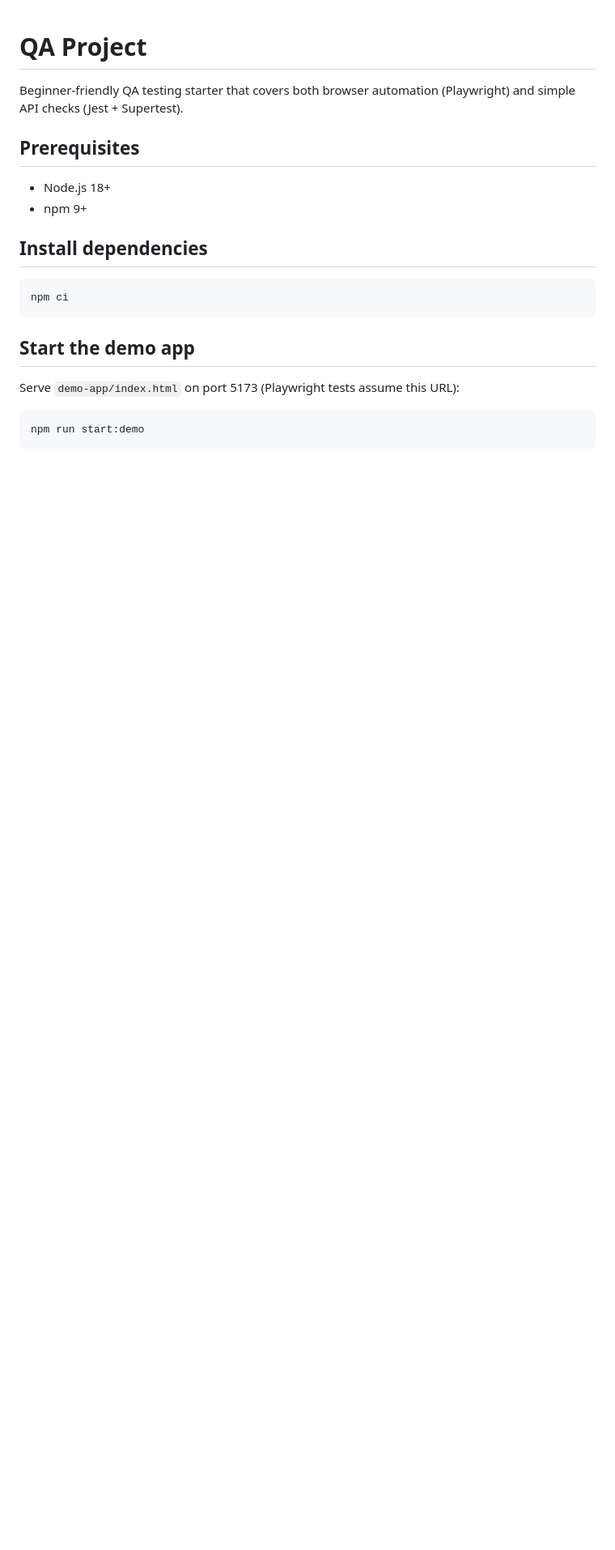
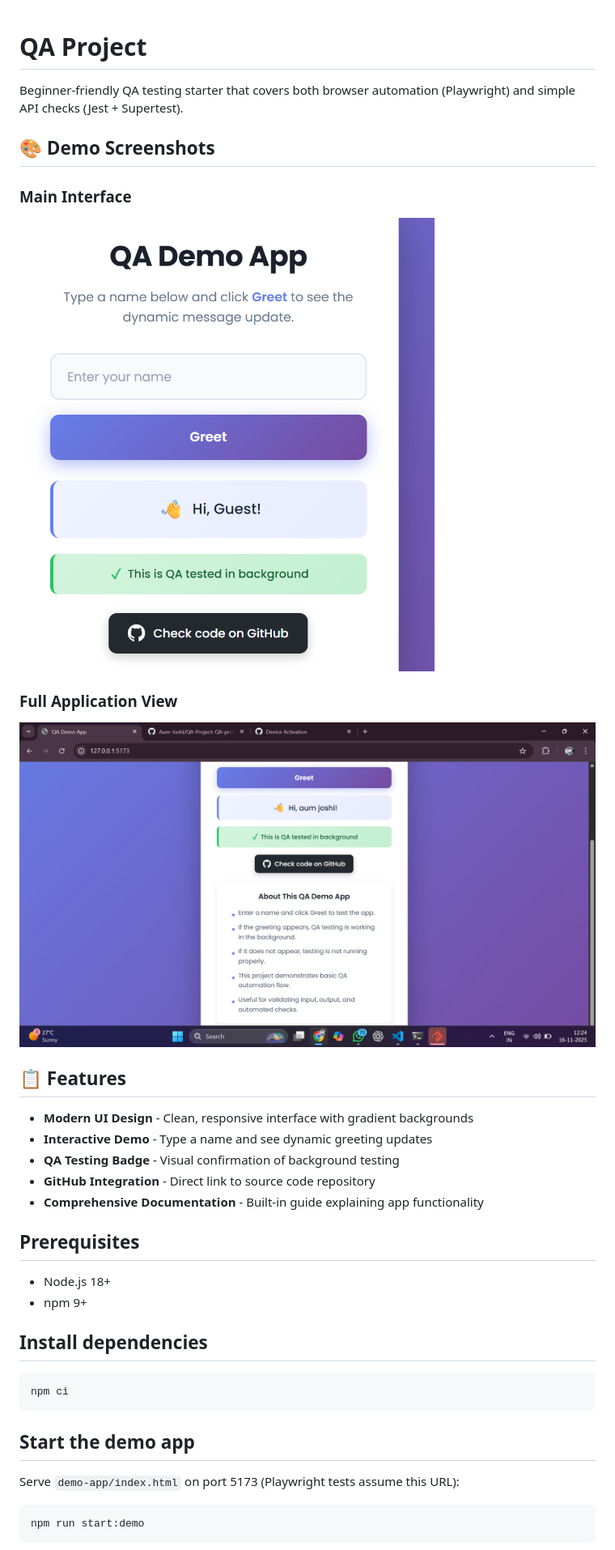
Before and after one commit to Aum-Joshi/QA-Project, a Markdown page: README.md, the part around the change printed below. Shown: that part at 81% size. GitHub-like rendering; pictures changed too: screenshots/QA-demo 1.png (added), screenshots/QA-demo 2.png (added); blank space fills up the shorter version.

Commit message:
Add demo screenshots and enhance README documentation

```diff
--- a/README.md
+++ b/README.md
@@ -1,6 +1,22 @@
 # QA Project
 
 Beginner-friendly QA testing starter that covers both browser automation (Playwright) and simple API checks (Jest + Supertest).
+
+## 🎨 Demo Screenshots
+
+### Main Interface
+![QA Demo App - Main View](screenshots/QA-demo%201.png)
+
+### Full Application View
+![QA Demo App - Full View](screenshots/QA-demo%202.png)
+
+## 📋 Features
+
+- **Modern UI Design** - Clean, responsive interface with gradient backgrounds
+- **Interactive Demo** - Type a name and see dynamic greeting updates
+- **QA Testing Badge** - Visual confirmation of background testing
+- **GitHub Integration** - Direct link to source code repository
+- **Comprehensive Documentation** - Built-in guide explaining app functionality
 
 ## Prerequisites
 - Node.js 18+
```
Also changed, not shown: other parts of README.md (+33 -0 lines).
